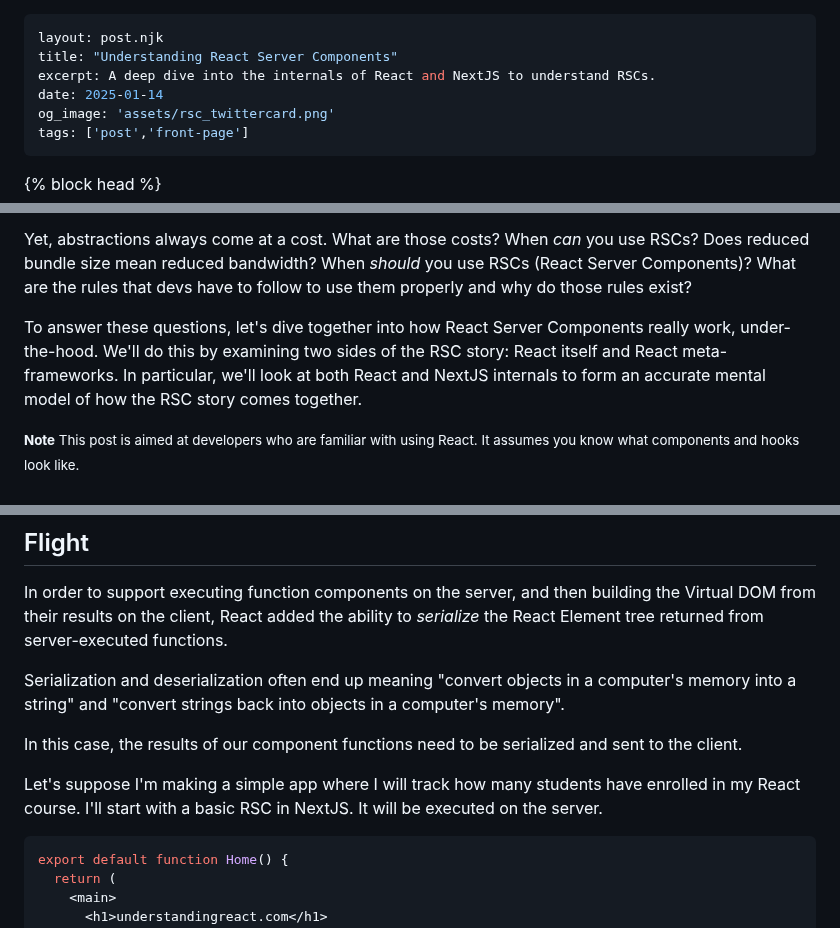
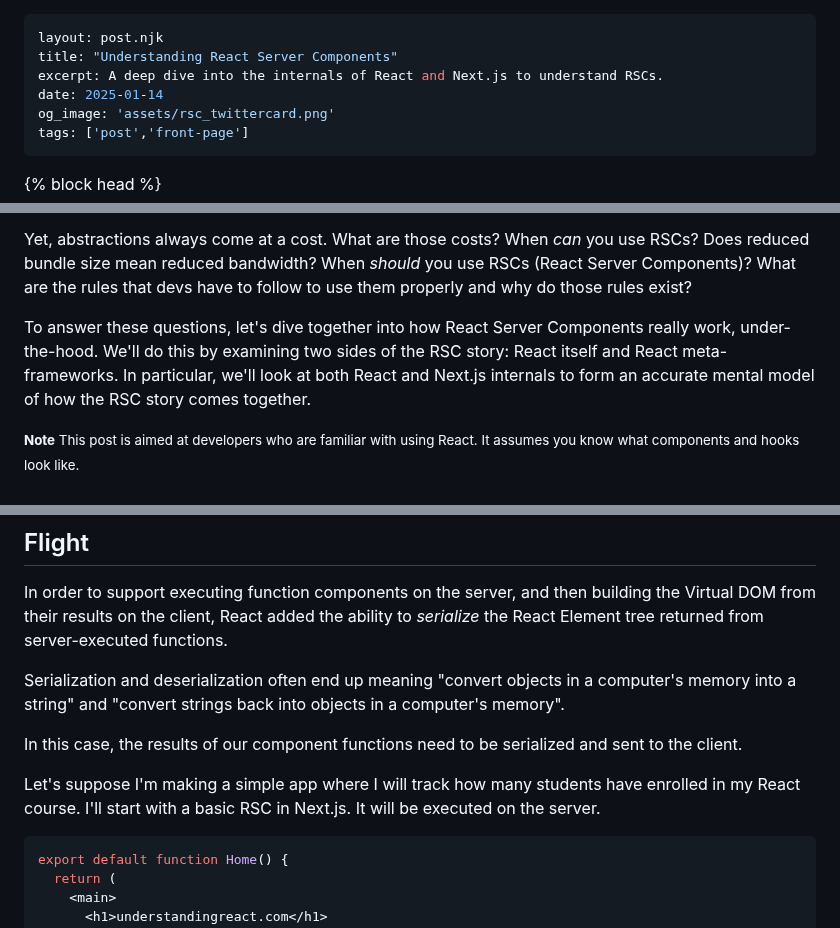
Before and after one commit to AnthonyPAlicea/anthonyalicea, a Markdown page: blog/understanding-react-server-components.md, 3 parts joined by grey strips. Rendered like a GitHub page.

````diff
--- a/blog/understanding-react-server-components.md
+++ b/blog/understanding-react-server-components.md
@@ -1,7 +1,7 @@
 ---
 layout: post.njk
 title: "Understanding React Server Components"
-excerpt: A deep dive into the internals of React and NextJS to understand RSCs.
+excerpt: A deep dive into the internals of React and Next.js to understand RSCs.
 date: 2025-01-14
 og_image: 'assets/rsc_twittercard.png'
 tags: ['post','front-page']
@@ -66,7 +66,7 @@ React Server Components have lifted server-rendering to be a truly first-class c
 
 Yet, abstractions always come at a cost. What are those costs? When *can* you use RSCs? Does reduced bundle size mean reduced bandwidth? When *should* you use RSCs (React Server Components)? What are the rules that devs have to follow to use them properly and why do those rules exist?
 
-To answer these questions, let's dive together into how React Server Components really work, under-the-hood. We'll do this by examining two sides of the RSC story: React itself and React meta-frameworks. In particular, we'll look at both React and NextJS internals to form an accurate mental model of how the RSC story comes together.
+To answer these questions, let's dive together into how React Server Components really work, under-the-hood. We'll do this by examining two sides of the RSC story: React itself and React meta-frameworks. In particular, we'll look at both React and Next.js internals to form an accurate mental model of how the RSC story comes together.
 
 <p>
 <small>
@@ -202,7 +202,7 @@ Serialization and deserialization often end up meaning "convert objects in a com
 
 In this case, the results of our component functions need to be serialized and sent to the client.
 
-Let's suppose I'm making a simple app where I will track how many students have enrolled in my React course. I'll start with a basic RSC in NextJS. It will be executed on the server.
+Let's suppose I'm making a simple app where I will track how many students have enrolled in my React course. I'll start with a basic RSC in Next.js. It will be executed on the server.
 
 ```js
 export default function Home() {
````
Also changed, not shown: other parts of blog/understanding-react-server-components.md (+14 -14 lines).
